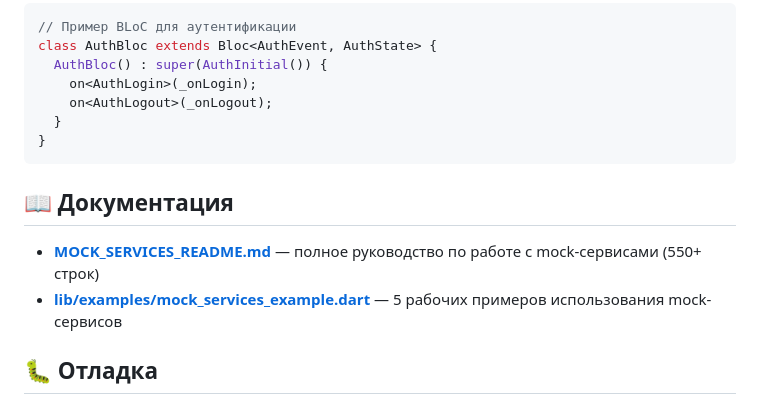
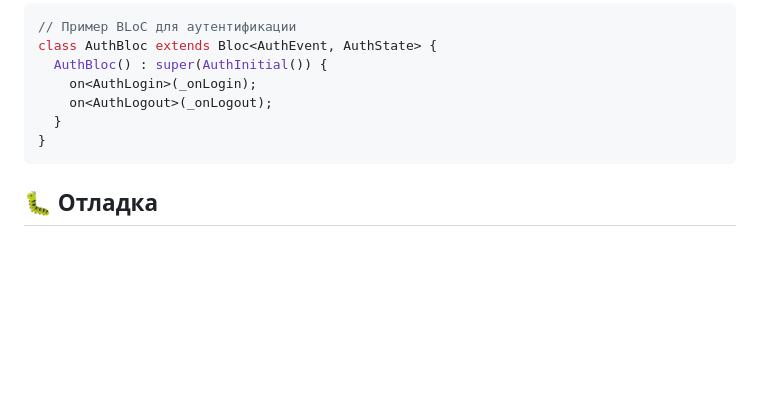
Before and after one commit to redjamhere/test-erna, a Markdown page: README.md, the part around the change. GitHub-like rendering; blank space fills up the shorter version.

````diff
--- a/README.md
+++ b/README.md
@@ -211,11 +211,6 @@ class AuthBloc extends Bloc<AuthEvent, AuthState> {
 }
 ```
 
-## 📖 Документация
-
-- **[MOCK_SERVICES_README.md](MOCK_SERVICES_README.md)** — полное руководство по работе с mock-сервисами (550+ строк)
-- **[lib/examples/mock_services_example.dart](lib/examples/mock_services_example.dart)** — 5 рабочих примеров использования mock-сервисов
-
 ## 🐛 Отладка
 
 ### Проблемы с установкой (Android):
````
